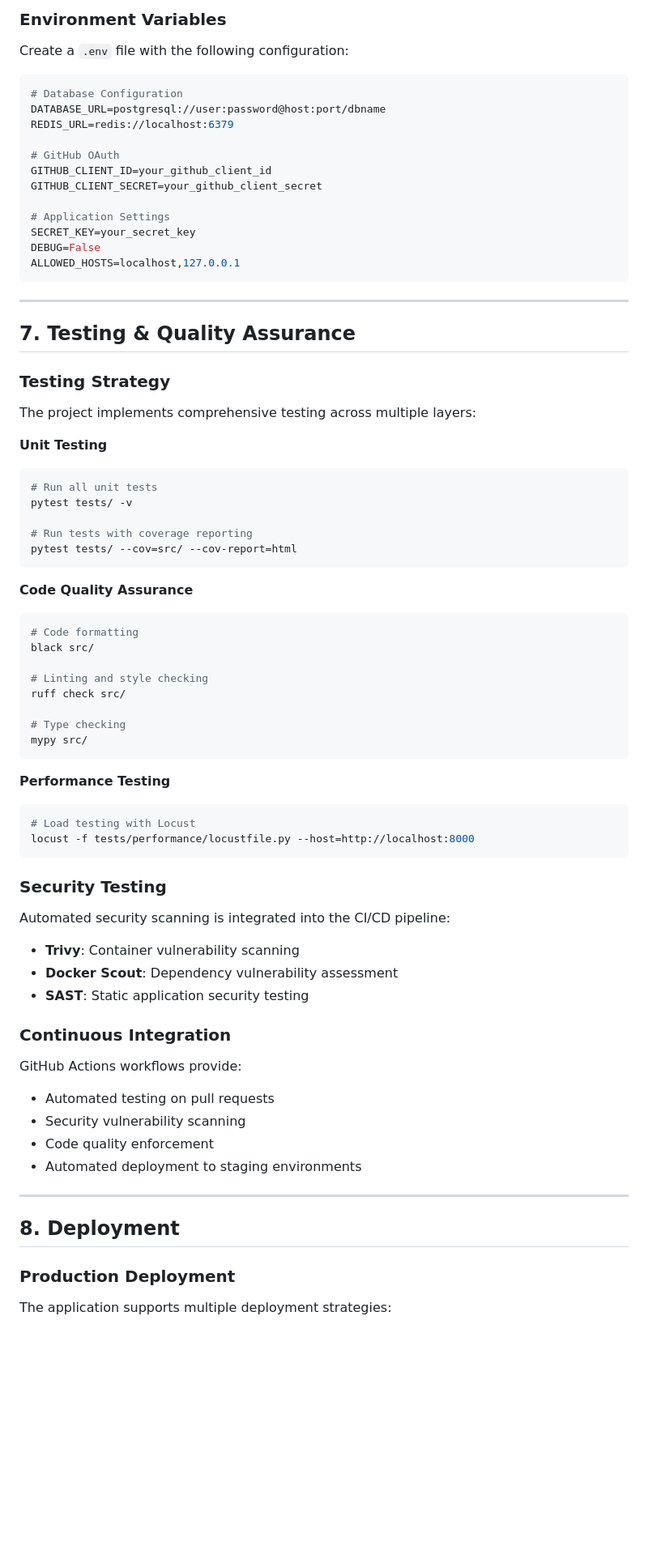
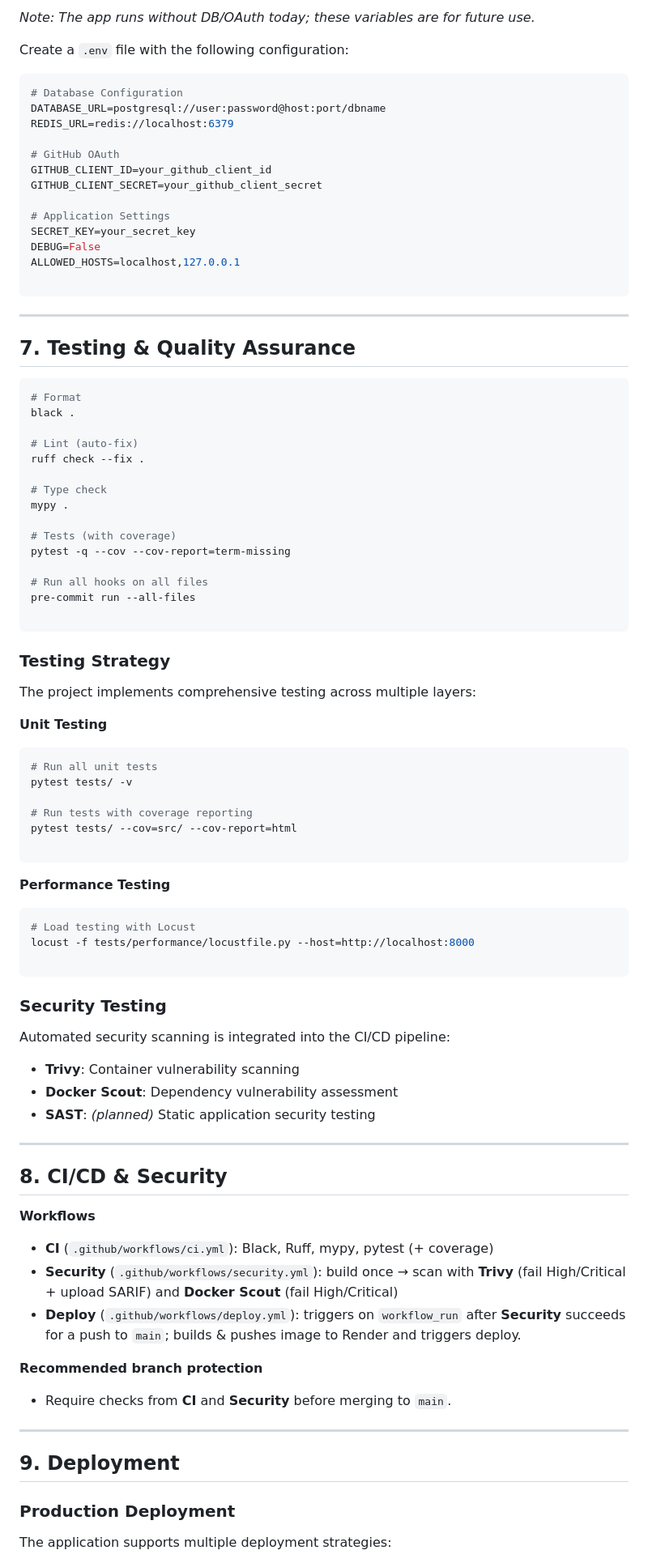
Before and after one commit to Moonchichiii/battleship-revamp-retro, a Markdown page: README.md, the part around the change printed below. Shown: that part at 81% size. Drawn GitHub-style; blank space fills up the shorter version.

````diff
--- a/README.md
+++ b/README.md
@@ -226,5 +206,5 @@ open http://localhost:8000
 
-### Environment Variables
+_Note: The app runs without DB/OAuth today; these variables are for future use._
 
 Create a `.env` file with the following configuration:
 
@@ -241,62 +221,79 @@ GITHUB_CLIENT_SECRET=your_github_client_secret
 SECRET_KEY=your_secret_key
 DEBUG=False
 ALLOWED_HOSTS=localhost,127.0.0.1
+
 ```
 
----
+----------
 
 ## 7. Testing & Quality Assurance
+
+```bash
+# Format
+black .
+
+# Lint (auto-fix)
+ruff check --fix .
+
+# Type check
+mypy .
+
+# Tests (with coverage)
+pytest -q --cov --cov-report=term-missing
+
+# Run all hooks on all files
+pre-commit run --all-files
+
+```
 
 ### Testing Strategy
 
 The project implements comprehensive testing across multiple layers:
 
 **Unit Testing**
+
 ```bash
 # Run all unit tests
 pytest tests/ -v
 
 # Run tests with coverage reporting
 pytest tests/ --cov=src/ --cov-report=html
-```
 
-**Code Quality Assurance**
-```bash
-# Code formatting
-black src/
-
-# Linting and style checking
-ruff check src/
-
-# Type checking
-mypy src/
 ```
 
 **Performance Testing**
+
 ```bash
 # Load testing with Locust
 locust -f tests/performance/locustfile.py --host=http://localhost:8000
+
 ```
 
 ### Security Testing
 
 Automated security scanning is integrated into the CI/CD pipeline:
 
-- **Trivy**: Container vulnerability scanning
-- **Docker Scout**: Dependency vulnerability assessment
-- **SAST**: Static application security testing
+-   **Trivy**: Container vulnerability scanning
+-   **Docker Scout**: Dependency vulnerability assessment
+-   **SAST**: *(planned)* Static application security testing
 
-### Continuous Integration
+----------
 
-GitHub Actions workflows provide:
-- Automated testing on pull requests
-- Security vulnerability scanning
-- Code quality enforcement
-- Automated deployment to staging environments
+## 8. CI/CD & Security
 
----
+**Workflows**
 
-## 8. Deployment
+-   **CI** (`.github/workflows/ci.yml`): Black, Ruff, mypy, pytest (+ coverage)
+-   **Security** (`.github/workflows/security.yml`): build once → scan with **Trivy** (fail High/Critical + upload SARIF) and **Docker Scout** (fail High/Critical)
+-   **Deploy** (`.github/workflows/deploy.yml`): triggers on `workflow_run` after **Security** succeeds for a push to `main`; builds & pushes image to Render and triggers deploy.
+
+**Recommended branch protection**
+
+-   Require checks from **CI** and **Security** before merging to `main`.
+
+----------
+
+## 9. Deployment
 
 ### Production Deployment
 
````
Also changed, not shown: other parts of README.md (+185 -172 lines).
